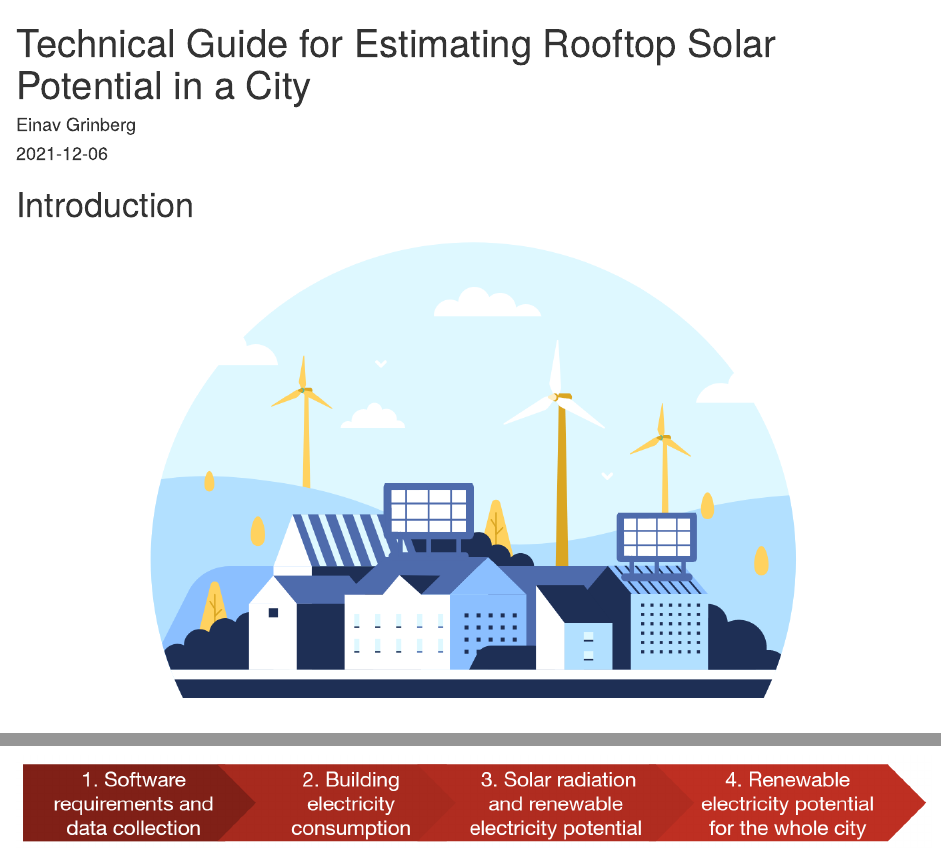
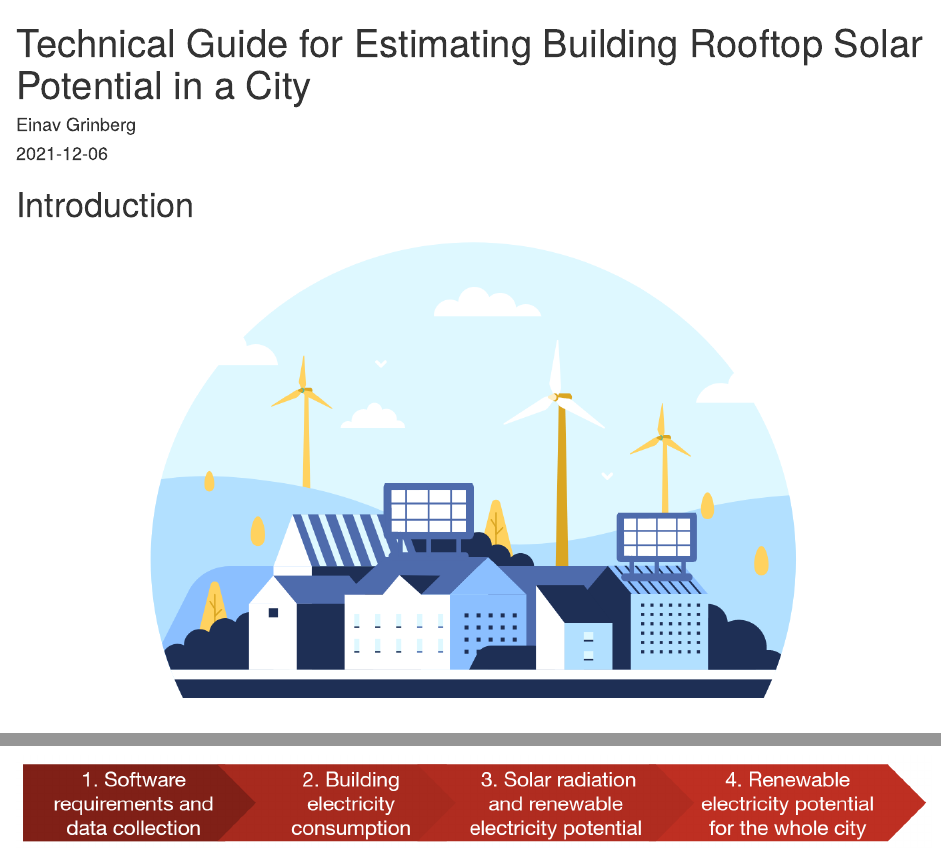
Before and after one commit to Einavg7/Solar-Potential-Technical-Guide, an R Markdown document (index.Rmd): the page in a window 1100 px wide, from its top, and a second part further down, joined at a grey line. Rendered offline with R 4.5, knitr and Pandoc, with nearby package versions; drawn as R Markdown's standard HTML page in place of the format the file asks for; some code elsewhere in the file could not run offline.

Commit message:
Update index.Rmd

```diff
--- a/index.Rmd
+++ b/index.Rmd
@@ -1,5 +1,5 @@
 ---
-title: "Technical Guide for Estimating Rooftop Solar Potential in a City"
+title: "Technical Guide for Estimating Building Rooftop Solar Potential in a City"
 author: "Einav Grinberg"
 date: "`r Sys.Date()`"
 site: bookdown::bookdown_site
```
